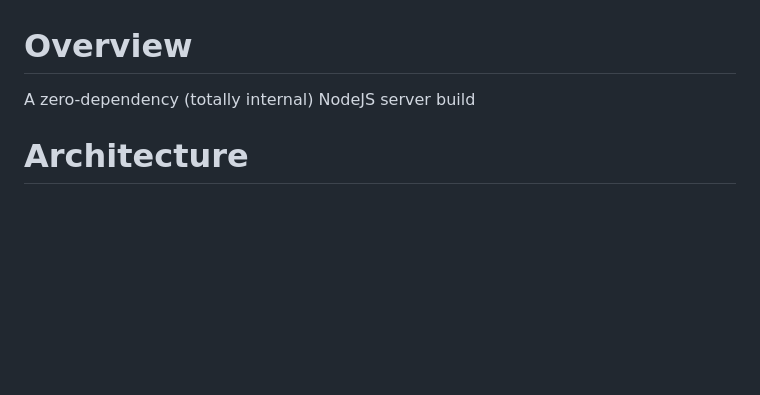
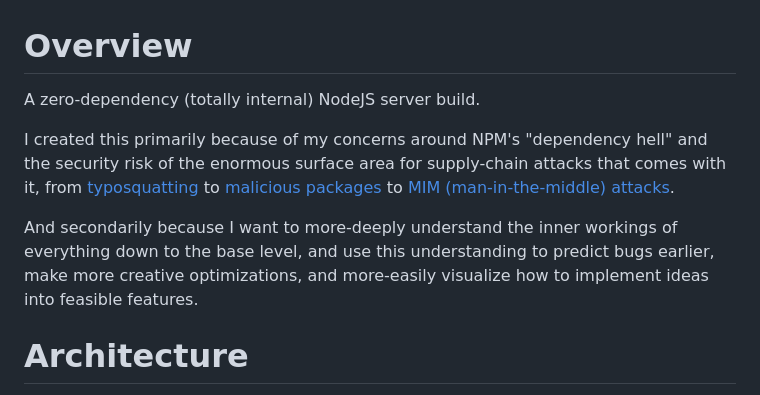
Before and after one commit to SabianF/pure-node, a Markdown page: README.md, the part around the change. Drawn GitHub-style; blank space fills up the shorter version.

Commit message:
docs: Update README.md

```diff
--- a/README.md
+++ b/README.md
@@ -1,6 +1,10 @@
 # Overview
 
-A zero-dependency (totally internal) NodeJS server build
+A zero-dependency (totally internal) NodeJS server build.
+
+I created this primarily because of my concerns around NPM's "dependency hell" and the security risk of the enormous surface area for supply-chain attacks that comes with it, from [typosquatting](https://snyk.io/blog/typosquatting-attacks/) to [malicious packages](https://www.akamai.com/blog/security-research/critical-linux-backdoor-xz-utils-discovered-what-to-know) to [MIM (man-in-the-middle) attacks](https://www.fortinet.com/resources/cyberglossary/man-in-the-middle-attack).
+
+And secondarily because I want to more-deeply understand the inner workings of everything down to the base level, and use this understanding to predict bugs earlier, make more creative optimizations, and more-easily visualize how to implement ideas into feasible features.
 
 # Architecture
 
```
